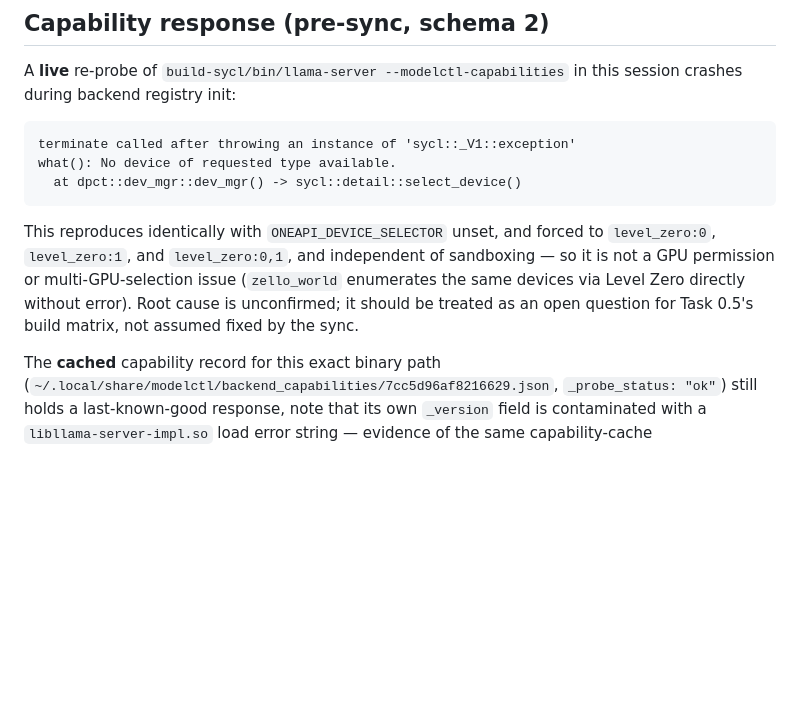
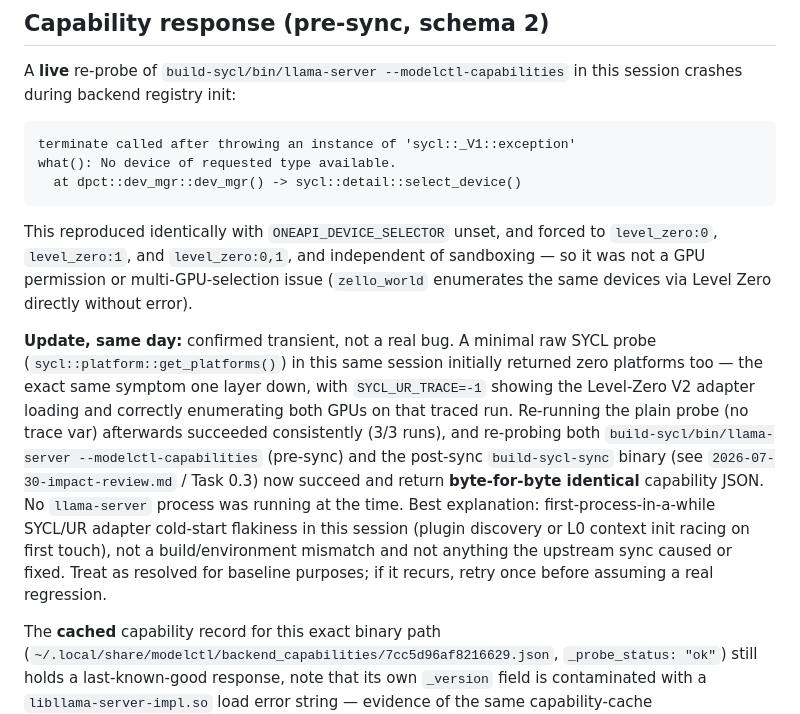
Before and after one commit to aahladky/modelctl, a Markdown page: docs/upstream-sync/2026-07-30-baseline.md, the part around the change. Drawn GitHub-style; blank space fills up the shorter version.

````diff
--- a/docs/upstream-sync/2026-07-30-baseline.md
+++ b/docs/upstream-sync/2026-07-30-baseline.md
@@ -78,12 +78,28 @@ what(): No device of requested type available.
   at dpct::dev_mgr::dev_mgr() -> sycl::detail::select_device()
 ```
 
-This reproduces identically with `ONEAPI_DEVICE_SELECTOR` unset, and forced
+This reproduced identically with `ONEAPI_DEVICE_SELECTOR` unset, and forced
 to `level_zero:0`, `level_zero:1`, and `level_zero:0,1`, and independent of
-sandboxing — so it is not a GPU permission or multi-GPU-selection issue
+sandboxing — so it was not a GPU permission or multi-GPU-selection issue
 (`zello_world` enumerates the same devices via Level Zero directly without
-error). Root cause is unconfirmed; it should be treated as an open question
-for Task 0.5's build matrix, not assumed fixed by the sync.
+error).
+
+**Update, same day:** confirmed transient, not a real bug. A minimal raw
+SYCL probe (`sycl::platform::get_platforms()`) in this same session
+initially returned zero platforms too — the exact same symptom one layer
+down, with `SYCL_UR_TRACE=-1` showing the Level-Zero V2 adapter loading
+and correctly enumerating both GPUs on that traced run. Re-running the
+plain probe (no trace var) afterwards succeeded consistently (3/3 runs),
+and re-probing both `build-sycl/bin/llama-server --modelctl-capabilities`
+(pre-sync) and the post-sync `build-sycl-sync` binary (see
+`2026-07-30-impact-review.md` / Task 0.3) now succeed and return
+**byte-for-byte identical** capability JSON. No `llama-server` process was
+running at the time. Best explanation: first-process-in-a-while SYCL/UR
+adapter cold-start flakiness in this session (plugin discovery or L0
+context init racing on first touch), not a build/environment mismatch and
+not anything the upstream sync caused or fixed. Treat as resolved for
+baseline purposes; if it recurs, retry once before assuming a real
+regression.
 
 The **cached** capability record for this exact binary path
 (`~/.local/share/modelctl/backend_capabilities/7cc5d96af8216629.json`,
````
Also changed, not shown: docs/upstream-sync/2026-07-30-impact-review.md (+7 -10 lines), docs/upstream-sync/2026-07-30-port.md (added, +93 -0 lines).
